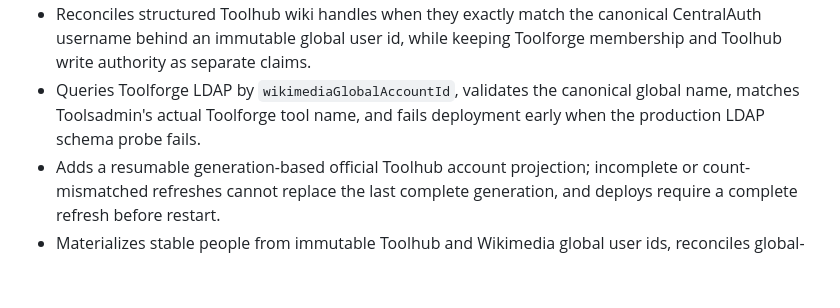
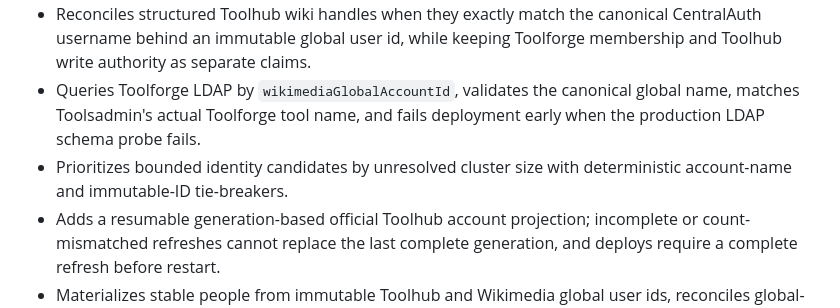
Before and after one commit to schiste/toolhub-evolved, a Markdown page: docs/CHANGELOG-TECHNICAL-MARKETING.md, the part around one of its changes. Drawn GitHub-style; blank space fills up the shorter version.

```diff
--- a/docs/CHANGELOG-TECHNICAL-MARKETING.md
+++ b/docs/CHANGELOG-TECHNICAL-MARKETING.md
@@ -9,6 +9,7 @@
 - Separates unresolved identity status from per-role verified, stale, and unverified relationship evidence.
 - Reconciles structured Toolhub wiki handles when they exactly match the canonical CentralAuth username behind an immutable global user id, while keeping Toolforge membership and Toolhub write authority as separate claims.
 - Queries Toolforge LDAP by `wikimediaGlobalAccountId`, validates the canonical global name, matches Toolsadmin's actual Toolforge tool name, and fails deployment early when the production LDAP schema probe fails.
+- Prioritizes bounded identity candidates by unresolved cluster size with deterministic account-name and immutable-ID tie-breakers.
 - Adds a resumable generation-based official Toolhub account projection; incomplete or count-mismatched refreshes cannot replace the last complete generation, and deploys require a complete refresh before restart.
 - Materializes stable people from immutable Toolhub and Wikimedia global user ids, reconciles global-ID-backed Toolforge identities without OAuth participation, and refreshes public links after account synchronization.
 - Adds deterministic dry-run/apply reconciliation, bounded identity batches, durable candidate/conflict review, stable-id conflict quarantine, and incremental changed-tool queue processing.
```
Also changed, not shown: other parts of docs/CHANGELOG-TECHNICAL-MARKETING.md (+1 -1 lines), docs/CHANGELOG-USER.md (+2 -1 lines).
